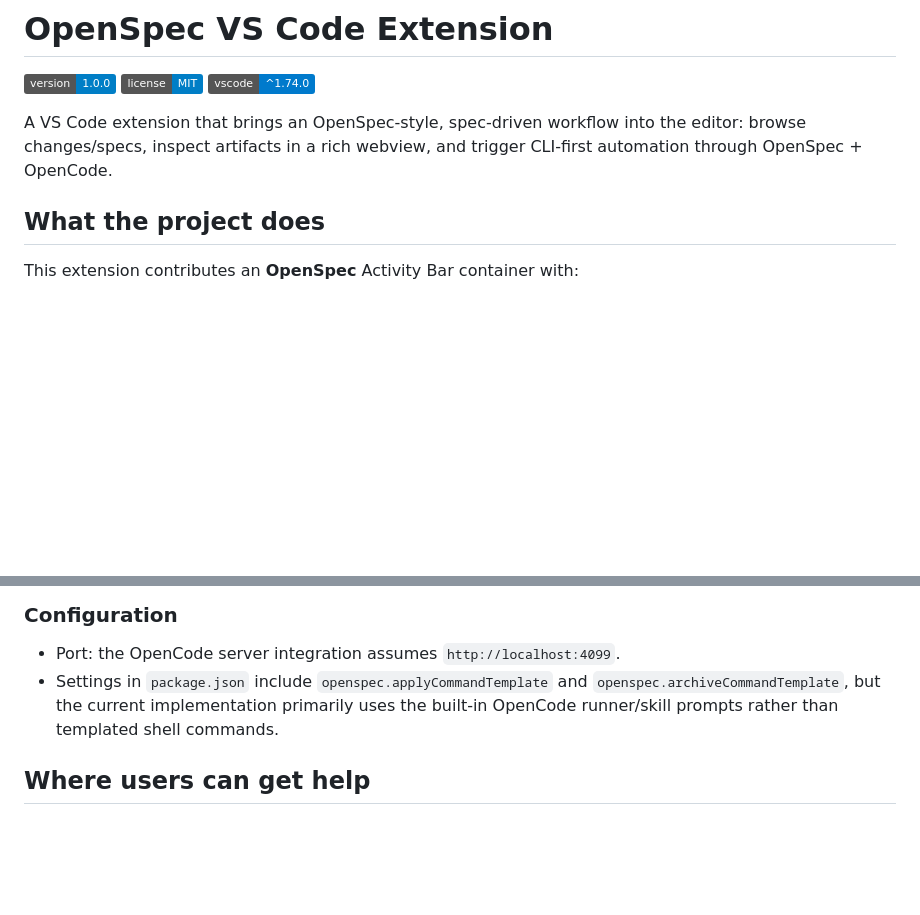
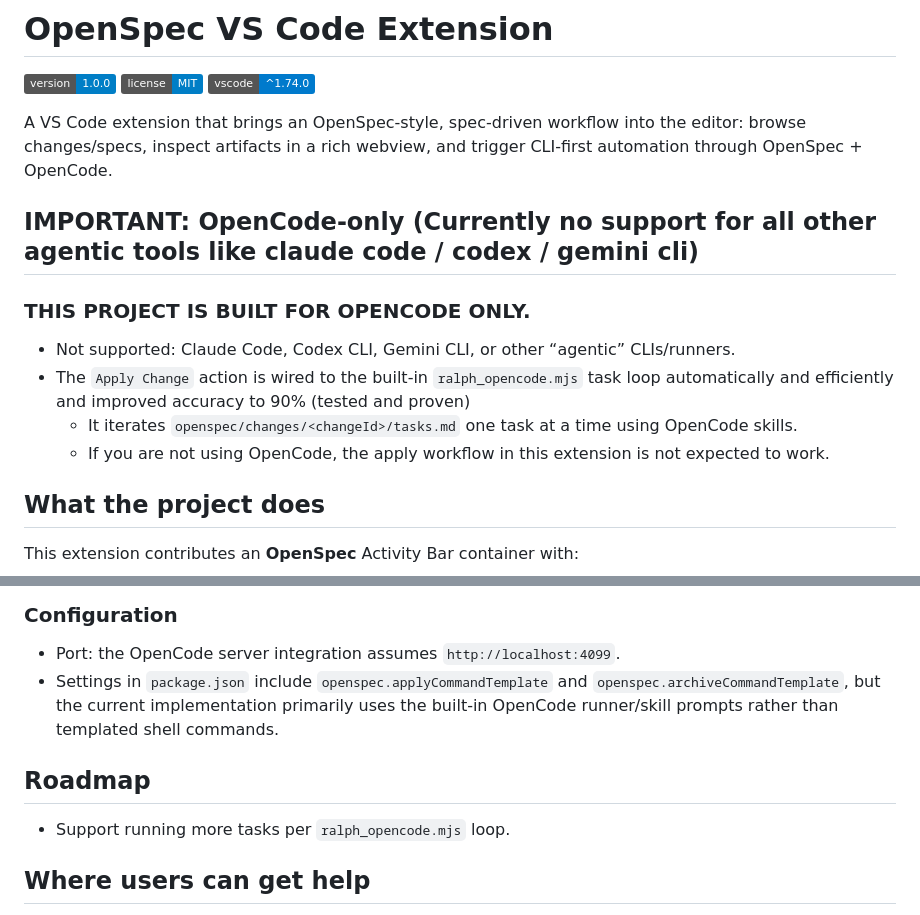
Before and after one commit to AngDrew/openspec-vscode, a Markdown page: README.md, 2 parts joined by grey strips. Rendered like a GitHub page; badges without logos; blank space fills up the shorter version.

Commit message:
docs(readme): clarify OpenCode-only support and add roadmap
Document that the extension’s Apply Change workflow is wired to the built-in `ralph_opencode.mjs` OpenCode loop and is not expected to work with other agentic CLIs; add a brief roadmap item for expanding tasks per loop.

```diff
--- a/README.md
+++ b/README.md
@@ -5,6 +5,15 @@
 [![VS Code](https://img.shields.io/badge/vscode-%5E1.74.0-007ACC.svg)](https://code.visualstudio.com/)
 
 A VS Code extension that brings an OpenSpec-style, spec-driven workflow into the editor: browse changes/specs, inspect artifacts in a rich webview, and trigger CLI-first automation through OpenSpec + OpenCode.
+
+## IMPORTANT: OpenCode-only (Currently no support for all other agentic tools like claude code / codex / gemini cli)
+
+### THIS PROJECT IS BUILT FOR OPENCODE ONLY.
+
+- Not supported: Claude Code, Codex CLI, Gemini CLI, or other “agentic” CLIs/runners.
+- The `Apply Change` action is wired to the built-in `ralph_opencode.mjs` task loop automatically and efficiently and improved accuracy to 90% (tested and proven)
+  - It iterates `openspec/changes/<changeId>/tasks.md` one task at a time using OpenCode skills.
+  - If you are not using OpenCode, the apply workflow in this extension is not expected to work.
 
 ## What the project does
 
@@ -104,6 +113,10 @@ Use the inline **Archive Change** action. The extension will best-effort check w
 - Port: the OpenCode server integration assumes `http://localhost:4099`.
 - Settings in `package.json` include `openspec.applyCommandTemplate` and `openspec.archiveCommandTemplate`, but the current implementation primarily uses the built-in OpenCode runner/skill prompts rather than templated shell commands.
 
+## Roadmap
+
+- Support running more tasks per `ralph_opencode.mjs` loop.
+
 ## Where users can get help
 
 - [`CHANGELOG.md`](CHANGELOG.md) for notable changes and release notes.
```
